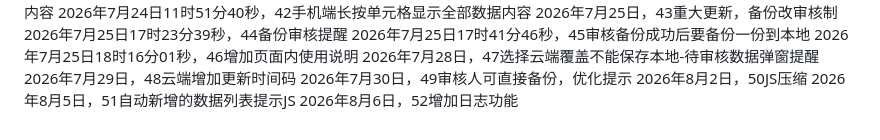
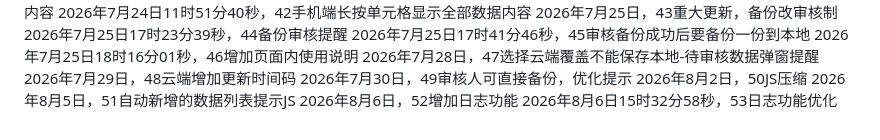
Before and after one commit to 176733432/YMJJB-3he1-da-ry-bm-20260509, a Markdown page: README.md, the part around the change. Drawn GitHub-style.

Commit message:
Update README.md
2026年8月6日15时32分58秒，53日志功能优化

```diff
--- a/README.md
+++ b/README.md
@@ -51,3 +51,4 @@
 2026年8月2日，50JS压缩
 2026年8月5日，51自动新增的数据列表提示JS
 2026年8月6日，52增加日志功能
+2026年8月6日15时32分58秒，53日志功能优化
```
